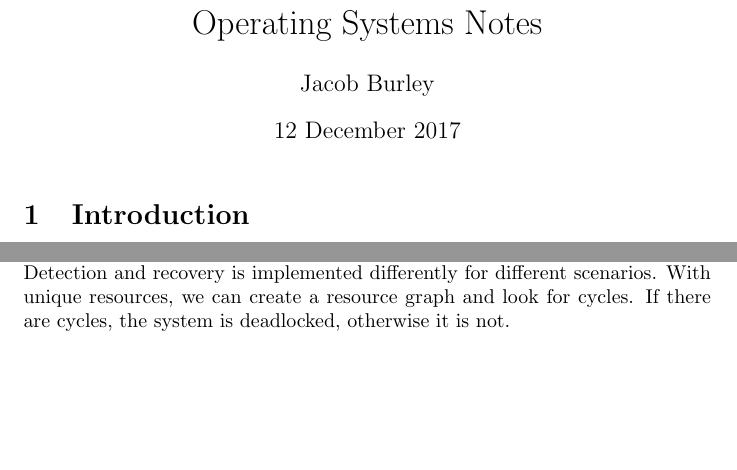
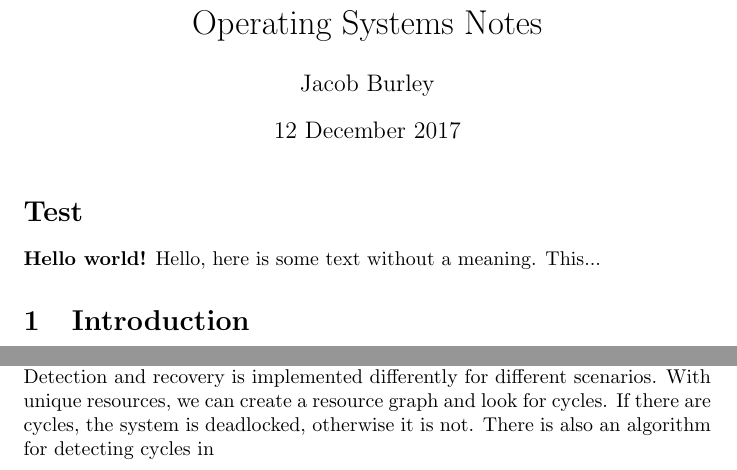
Before and after one commit to jc0b/OperatingSystems, a LaTeX document (tex/main.tex, which reads tex/ch1/ch1.tex): two parts of pages 1 and 4 of 4, joined at a grey line, cut so that both start at the same text, the shorter picture padded with empty space. Compiled offline with pdfLaTeX.

Commit message:
testing sections

```diff
--- /dev/null
+++ b/tex/ch1/ch1.tex
@@ -0,0 +1,6 @@
+\documentclass[../main.tex]{subfiles}
+
+\begin{document}
+\textbf{Hello world!}
+Hello, here is some text without a meaning.  This...
+\end{document}
--- a/tex/main.tex
+++ b/tex/main.tex
@@ -1,7 +1,9 @@
 \documentclass{article}
 \usepackage[utf8]{inputenc}
 \usepackage{graphicx}
+\graphicspath{{images/}{../images/}}
 \usepackage{listings}
+\usepackage{subfiles}
 
 \title{Operating Systems Notes}
 \author{Jacob Burley} %add your name here if you're a collaborator
@@ -11,6 +13,8 @@
 %images aren't working for whatever reason (pdflatex doesn't find them at build time) which I think requires some extra configuration but the images aren't as important as the content so that's not a focus for me at the moment
 
 \maketitle
+\section*{Test}
+\subfile{ch1/ch1}
 \section{Introduction}
 Operating System runs in kernel mode (supervisor mode), User programs run in User Mode
 \\Instructions that control the machine or use I/O aren't available to User Mode (at least not directly)
@@ -112,5 +116,5 @@ There are four strategies for dealing with deadlocks:
 	\item Prevention, by structurally negating one of the four conditions mentioned above
 \end{enumerate}
 Ostrich Algorithm is acceptable as a solution if deadlocks are rare
-\\Detection and recovery is implemented differently for different scenarios. With unique resources, we can create a resource graph and look for cycles. If there are cycles, the system is deadlocked, otherwise it is not.
+\\Detection and recovery is implemented differently for different scenarios. With unique resources, we can create a resource graph and look for cycles. If there are cycles, the system is deadlocked, otherwise it is not. There is also an algorithm for detecting cycles in
 \end{document}
```
